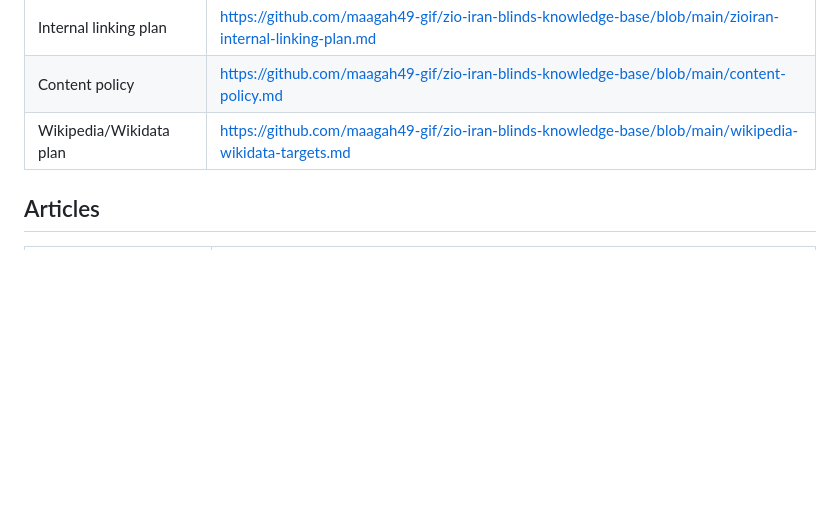
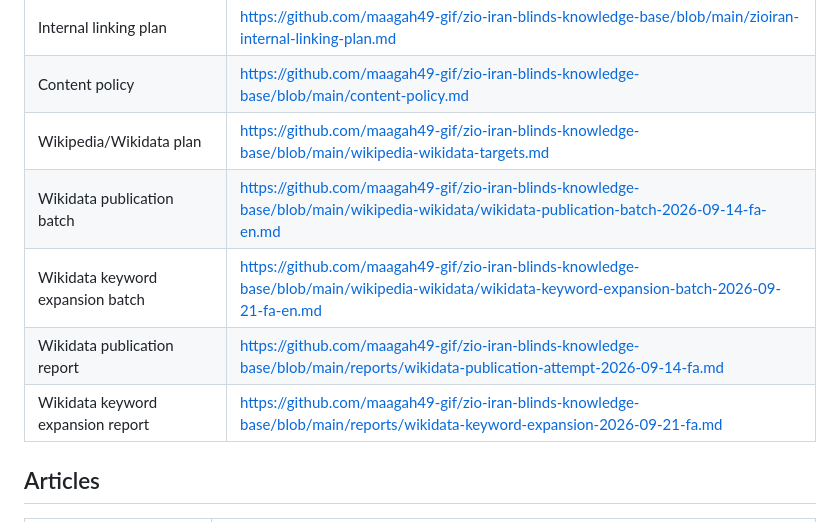
Before and after one commit to maagah49-gif/zio-iran-blinds-knowledge-base, a Markdown page: index/repository-url-index.md, the part around the change. Drawn GitHub-style; blank space fills up the shorter version.

Commit message:
Add Wikidata keyword expansion URLs

```diff
--- a/index/repository-url-index.md
+++ b/index/repository-url-index.md
@@ -29,6 +29,10 @@ https://github.com/maagah49-gif/zio-iran-blinds-knowledge-base
 | Internal linking plan | https://github.com/maagah49-gif/zio-iran-blinds-knowledge-base/blob/main/zioiran-internal-linking-plan.md |
 | Content policy | https://github.com/maagah49-gif/zio-iran-blinds-knowledge-base/blob/main/content-policy.md |
 | Wikipedia/Wikidata plan | https://github.com/maagah49-gif/zio-iran-blinds-knowledge-base/blob/main/wikipedia-wikidata-targets.md |
+| Wikidata publication batch | https://github.com/maagah49-gif/zio-iran-blinds-knowledge-base/blob/main/wikipedia-wikidata/wikidata-publication-batch-2026-09-14-fa-en.md |
+| Wikidata keyword expansion batch | https://github.com/maagah49-gif/zio-iran-blinds-knowledge-base/blob/main/wikipedia-wikidata/wikidata-keyword-expansion-batch-2026-09-21-fa-en.md |
+| Wikidata publication report | https://github.com/maagah49-gif/zio-iran-blinds-knowledge-base/blob/main/reports/wikidata-publication-attempt-2026-09-14-fa.md |
+| Wikidata keyword expansion report | https://github.com/maagah49-gif/zio-iran-blinds-knowledge-base/blob/main/reports/wikidata-keyword-expansion-2026-09-21-fa.md |
 
 ## Articles
 
```
